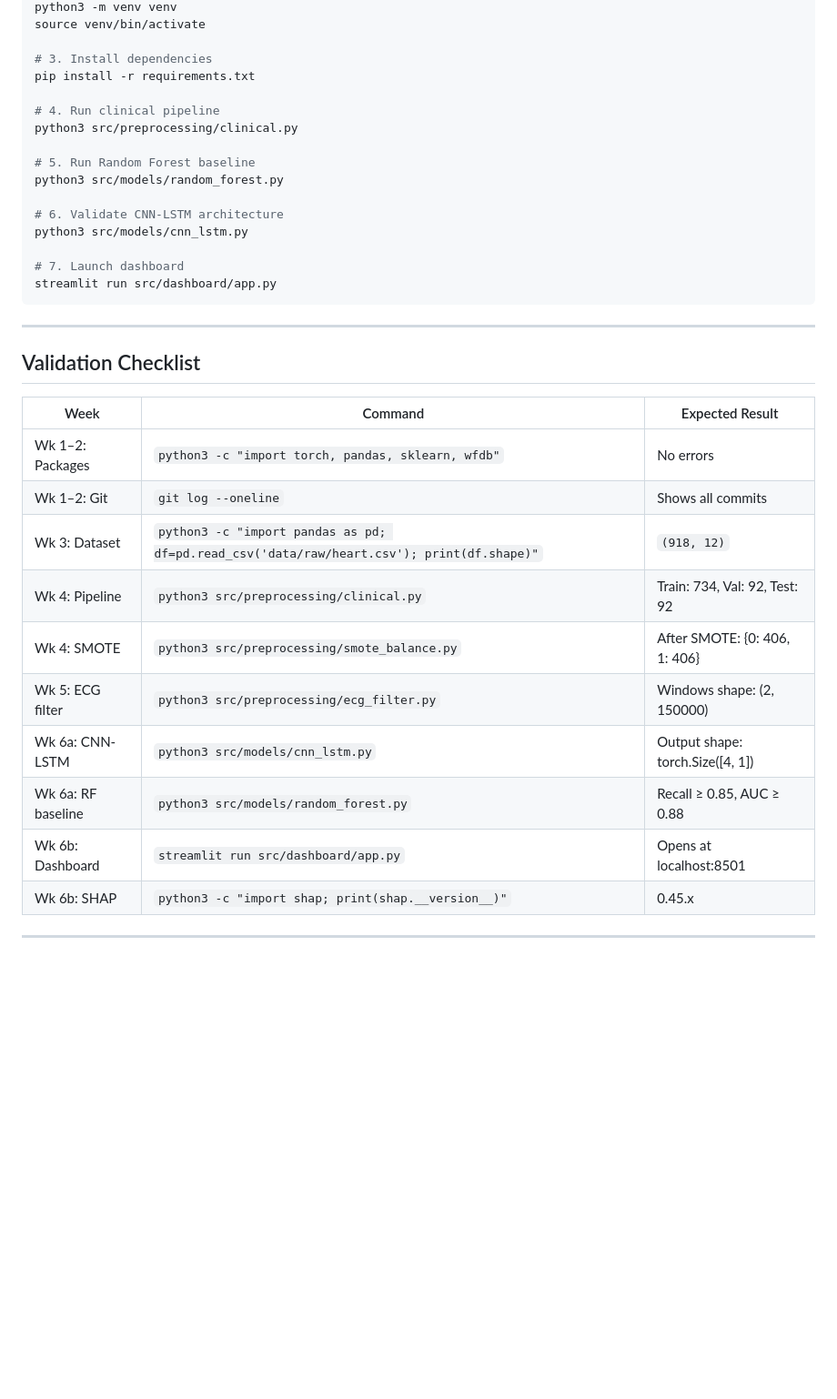
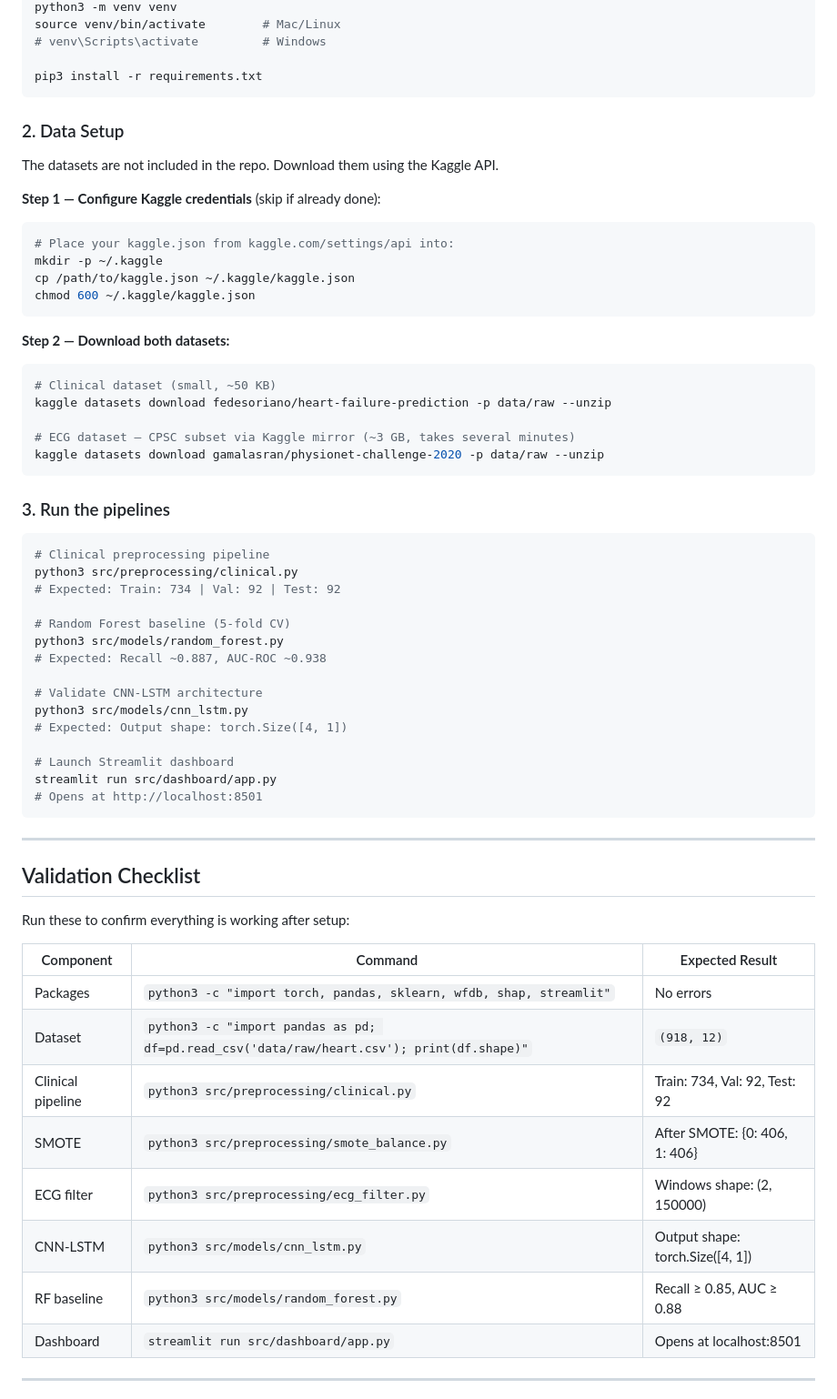
Before and after one commit to UShah1996/cardiowatch, a Markdown page: README.md, the part around one of its changes. Shown at 91% size. GitHub-like rendering; blank space fills up the shorter version.

Commit message:
docs: update README with data setup instructions and Apple Watch plan

````diff
--- a/README.md
+++ b/README.md
@@ -120,38 +89,67 @@ cd cardiowatch
 python3 -m venv venv
-source venv/bin/activate
+source venv/bin/activate        # Mac/Linux
+# venv\Scripts\activate         # Windows
 
-# 3. Install dependencies
-pip install -r requirements.txt
+pip3 install -r requirements.txt
+```
 
-# 4. Run clinical pipeline
+### 2. Data Setup
+
+The datasets are not included in the repo. Download them using the Kaggle API.
+
+**Step 1 — Configure Kaggle credentials** (skip if already done):
+```bash
+# Place your kaggle.json from kaggle.com/settings/api into:
+mkdir -p ~/.kaggle
+cp /path/to/kaggle.json ~/.kaggle/kaggle.json
+chmod 600 ~/.kaggle/kaggle.json
+```
+
+**Step 2 — Download both datasets:**
+```bash
+# Clinical dataset (small, ~50 KB)
+kaggle datasets download fedesoriano/heart-failure-prediction -p data/raw --unzip
+
+# ECG dataset — CPSC subset via Kaggle mirror (~3 GB, takes several minutes)
+kaggle datasets download gamalasran/physionet-challenge-2020 -p data/raw --unzip
+```
+
+### 3. Run the pipelines
+
+```bash
+# Clinical preprocessing pipeline
 python3 src/preprocessing/clinical.py
+# Expected: Train: 734 | Val: 92 | Test: 92
 
-# 5. Run Random Forest baseline
+# Random Forest baseline (5-fold CV)
 python3 src/models/random_forest.py
+# Expected: Recall ~0.887, AUC-ROC ~0.938
 
-# 6. Validate CNN-LSTM architecture
+# Validate CNN-LSTM architecture
 python3 src/models/cnn_lstm.py
+# Expected: Output shape: torch.Size([4, 1])
 
-# 7. Launch dashboard
+# Launch Streamlit dashboard
 streamlit run src/dashboard/app.py
+# Opens at http://localhost:8501
 ```
 
 ---
 
 ## Validation Checklist
 
-| Week | Command | Expected Result |
+Run these to confirm everything is working after setup:
+
+| Component | Command | Expected Result |
 |---|---|---|
-| Wk 1–2: Packages | `python3 -c "import torch, pandas, sklearn, wfdb"` | No errors |
-| Wk 1–2: Git | `git log --oneline` | Shows all commits |
-| Wk 3: Dataset | `python3 -c "import pandas as pd; df=pd.read_csv('data/raw/heart.csv'); print(df.shape)"` | `(918, 12)` |
-| Wk 4: Pipeline | `python3 src/preprocessing/clinical.py` | Train: 734, Val: 92, Test: 92 |
-| Wk 4: SMOTE | `python3 src/preprocessing/smote_balance.py` | After SMOTE: {0: 406, 1: 406} |
-| Wk 5: ECG filter | `python3 src/preprocessing/ecg_filter.py` | Windows shape: (2, 150000) |
-| Wk 6a: CNN-LSTM | `python3 src/models/cnn_lstm.py` | Output shape: torch.Size([4, 1]) |
-| Wk 6a: RF baseline | `python3 src/models/random_forest.py` | Recall ≥ 0.85, AUC ≥ 0.88 |
-| Wk 6b: Dashboard | `streamlit run src/dashboard/app.py` | Opens at localhost:8501 |
-| Wk 6b: SHAP | `python3 -c "import shap; print(shap.__version__)"` | 0.45.x |
+| Packages | `python3 -c "import torch, pandas, sklearn, wfdb, shap, streamlit"` | No errors |
+| Dataset | `python3 -c "import pandas as pd; df=pd.read_csv('data/raw/heart.csv'); print(df.shape)"` | `(918, 12)` |
+| Clinical pipeline | `python3 src/preprocessing/clinical.py` | Train: 734, Val: 92, Test: 92 |
+| SMOTE | `python3 src/preprocessing/smote_balance.py` | After SMOTE: {0: 406, 1: 406} |
+| ECG filter | `python3 src/preprocessing/ecg_filter.py` | Windows shape: (2, 150000) |
+| CNN-LSTM | `python3 src/models/cnn_lstm.py` | Output shape: torch.Size([4, 1]) |
+| RF baseline | `python3 src/models/random_forest.py` | Recall ≥ 0.85, AUC ≥ 0.88 |
+| Dashboard | `streamlit run src/dashboard/app.py` | Opens at localhost:8501 |
 
 ---
 
````
Also changed, not shown: other parts of README.md (+67 -65 lines).
